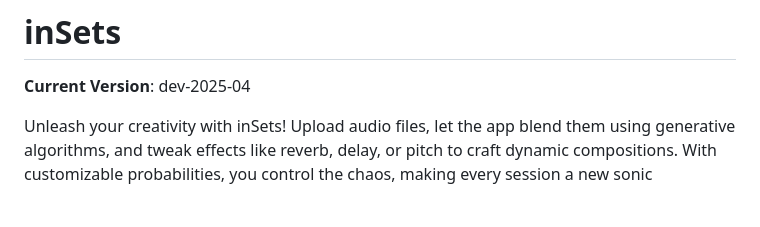
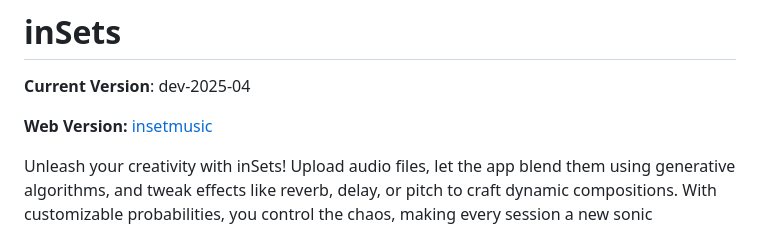
Before and after one commit to AxelArielSaravia/insets, a Markdown page: README.md, the part around the change. Rendered like a GitHub page; blank space fills up the shorter version.

Commit message:
Add web link to README.md

```diff
--- a/README.md
+++ b/README.md
@@ -1,5 +1,7 @@
 # inSets
 **Current Version**: dev-2025-04
+
+**Web Version:** [insetmusic](https://insetsmusic.web.app/)
 
 Unleash your creativity with inSets! Upload audio files, let the app blend them
 using generative algorithms, and tweak effects like reverb, delay, or pitch to
```
